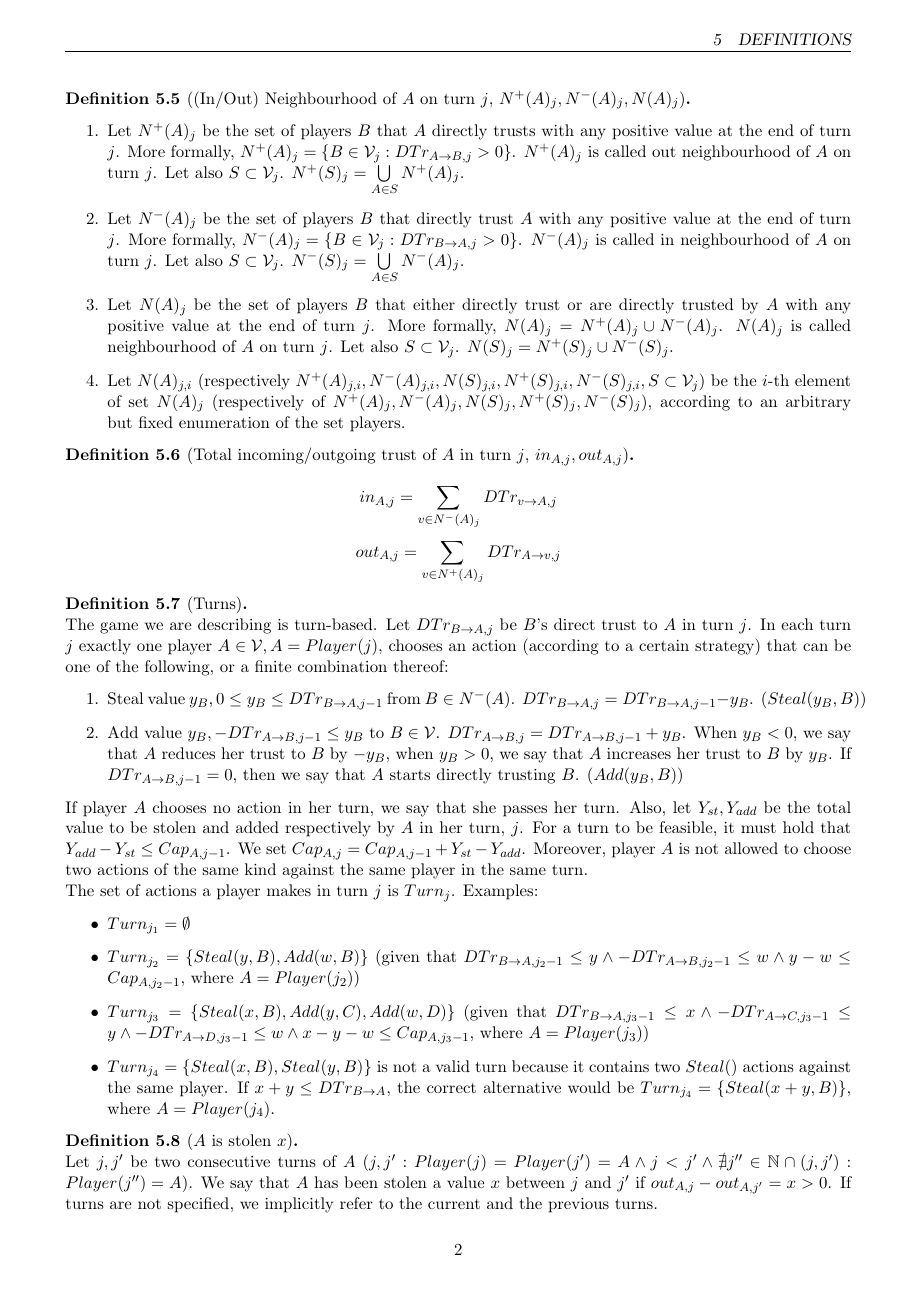
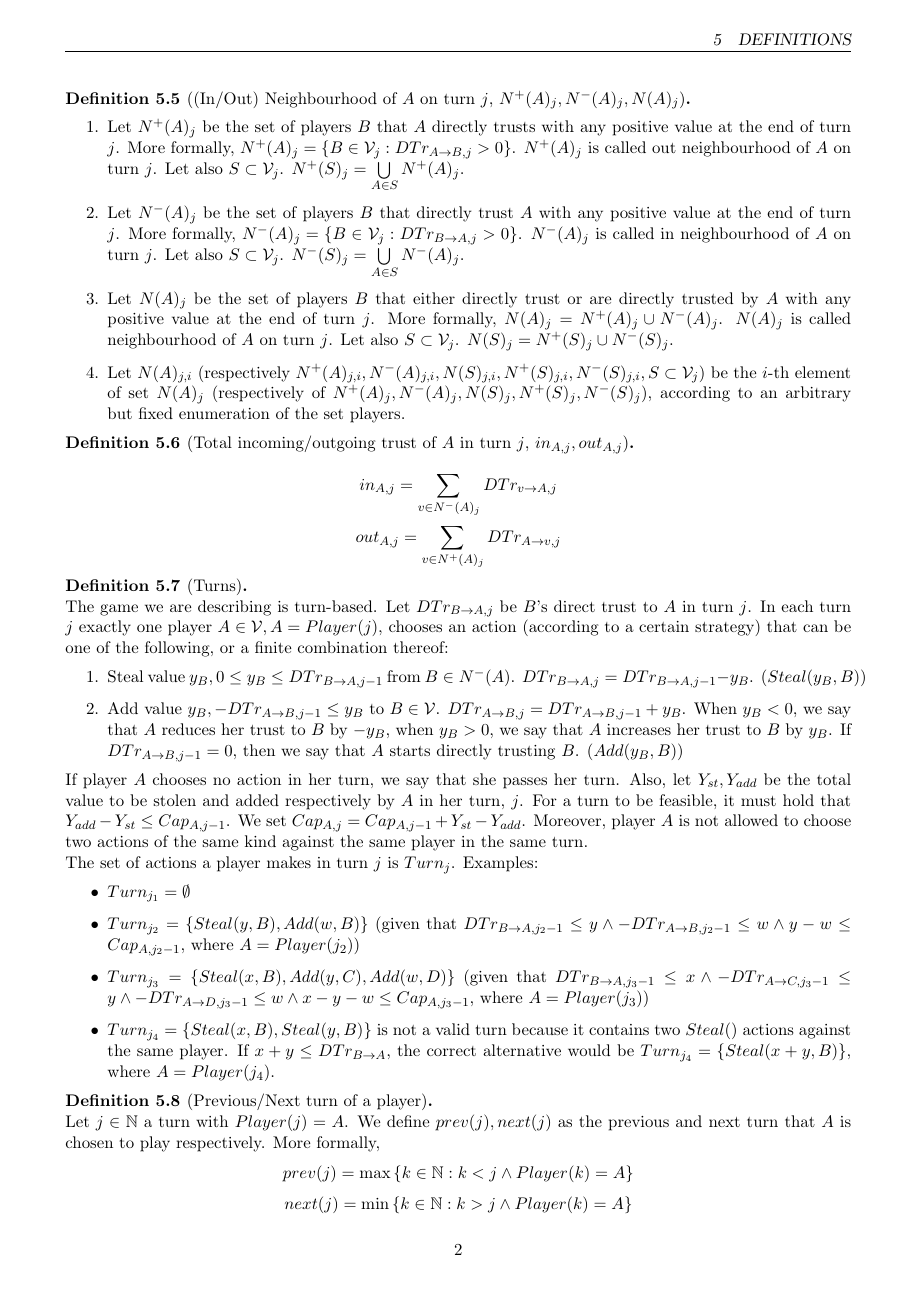
Before and after one commit to decrypto-org/TrustIsRisk, a LaTeX document (paperEng.tex): page 2 of 18. Compiled offline with pdfLaTeX.

Commit message:
defined prev(j), next(j)

```diff
--- a/paperEng.tex
+++ b/paperEng.tex
@@ -203,6 +203,11 @@
             against the same player. If $x + y \leq DTr_{B \rightarrow A}$, the correct alternative would be $Turn_{j_4} =
             \{Steal(x+y, B)\}$, where $A = Player(j_4)$.
          \end{itemize}
+      \end{definition}
+      \begin{definition}[Previous/Next turn of a player] \ \\
+         Let $j \in \mathbb{N}$ a turn with $Player(j) = A$. We define $prev(j), next(j)$ as the previous and next turn
+         that $A$ is chosen to play respectively. More formally, $$prev(j) = \max{\{k \in \mathbb{N} : k < j \wedge Player(k)
+         = A\}}$$ $$next(j) = \min{\{k \in \mathbb{N} : k > j \wedge Player(k) = A\}}$$
       \end{definition}
       \begin{definition}[$A$ is stolen $x$] \ \\
          Let $j, j'$ be two consecutive turns of $A$ ($j, j' : Player(j) = Player(j') = A \wedge j < j' \wedge \nexists j''
```
Also changed, not shown: paperEng.pdf.
